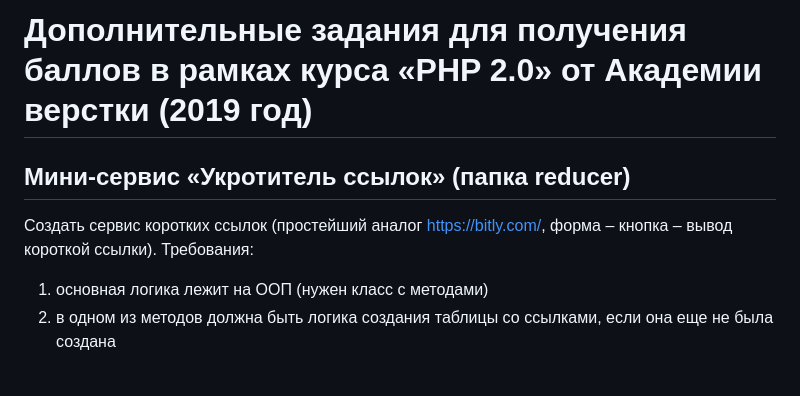
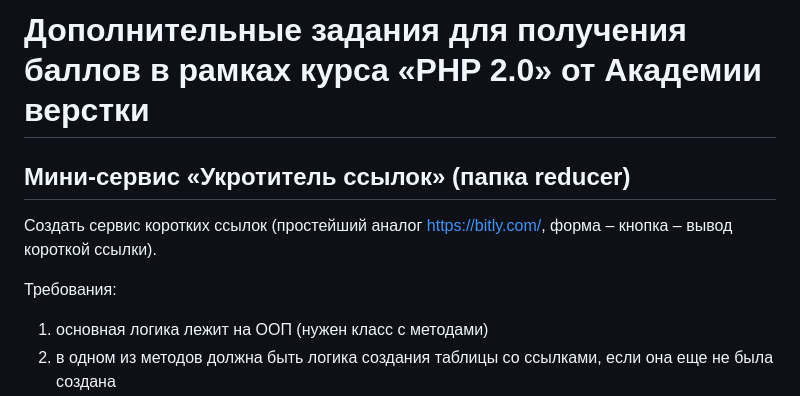
Before and after one commit to kamunicorn/php2.0-additional, a Markdown page: README.md, the part around the change. GitHub-like rendering; blank space fills up the shorter version.

```diff
--- a/README.md
+++ b/README.md
@@ -1,8 +1,10 @@
-# Дополнительные задания для получения баллов в рамках курса «PHP 2.0» от Академии верстки (2019 год)
+# Дополнительные задания для получения баллов в рамках курса «PHP 2.0» от Академии верстки
 
 ## Мини-сервис «Укротитель ссылок» (папка reducer)
 
-Создать сервис коротких ссылок (простейший аналог https://bitly.com/, форма – кнопка – вывод короткой ссылки). Требования:
+Создать сервис коротких ссылок (простейший аналог https://bitly.com/, форма – кнопка – вывод короткой ссылки).
+
+Требования:
 
 1.	основная логика лежит на ООП (нужен класс с методами)
 2.	в одном из методов должна быть логика создания таблицы со ссылками, если она еще не была создана
```
